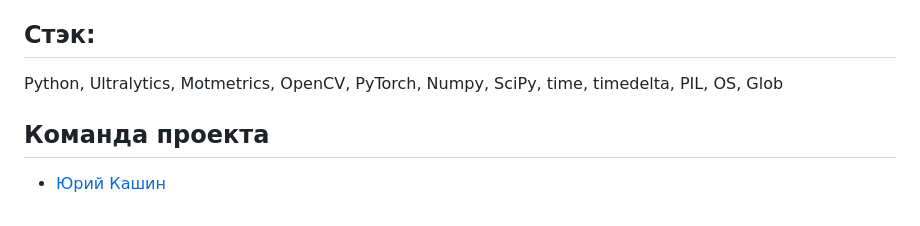
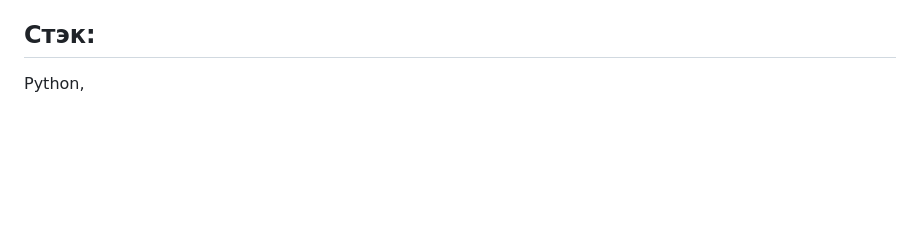
Before and after one commit to yakashin/portfolio, a Markdown page: blood_search_orientation_of_the_certificate/README.md, the part around the change. Rendered like a GitHub page; blank space fills up the shorter version.

```diff
--- a/blood_search_orientation_of_the_certificate/README.md
+++ b/blood_search_orientation_of_the_certificate/README.md
@@ -91,7 +91,4 @@
 Завершён.
 
 ## Стэк:
-Python, Ultralytics, Motmetrics, OpenCV, PyTorch, Numpy, SciPy, time, timedelta, PIL, OS, Glob
-
-## Команда проекта
-- [Юрий Кашин](https://github.com/yakashin)
+Python,
```
